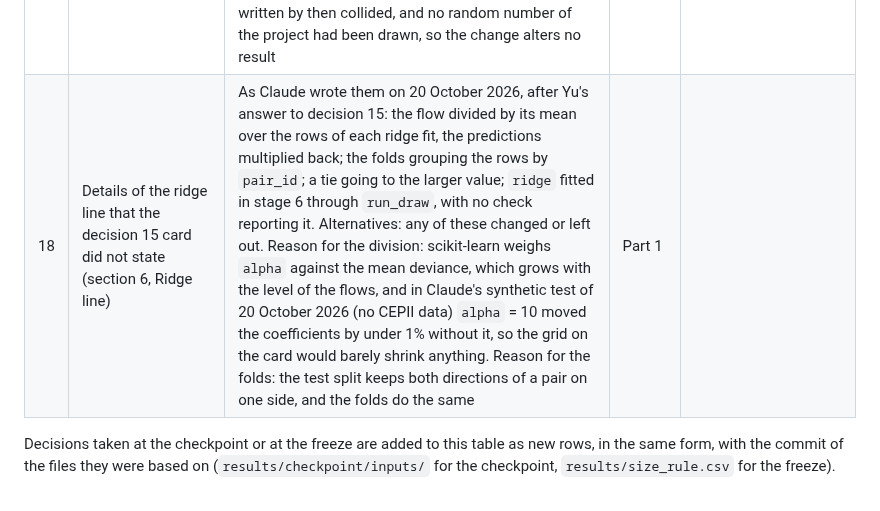
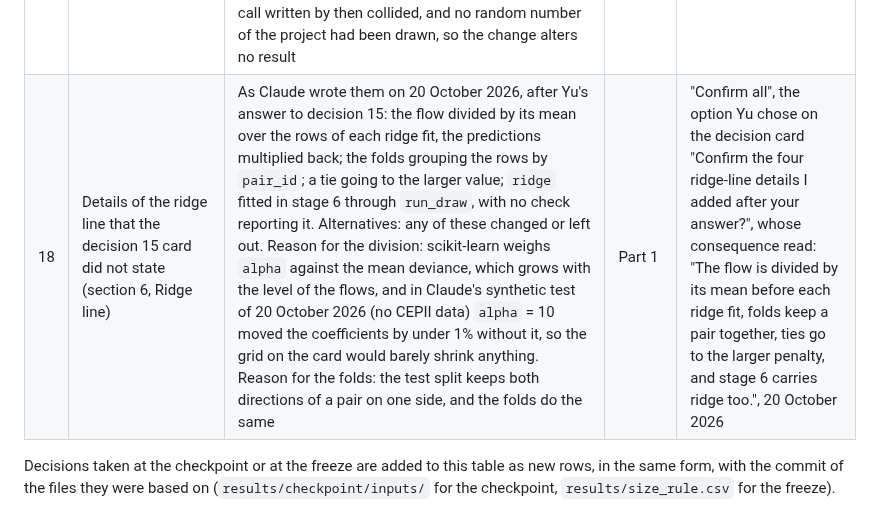
Before and after one commit to yu-lin-02/advanced-data-analysis, a Markdown page: docs/build_plan.md, the part around one of its changes. GitHub-like rendering.

```diff
--- a/docs/build_plan.md
+++ b/docs/build_plan.md
@@ -61,7 +61,7 @@ These are Yu's. The default is what the code uses until Yu says otherwise. Each
 | 15 | A ridge-penalised `ppml` as an extra reference line | Not added. Alternatives: added before part 1; or a rule, fixed before part 1, under which Yu may add it at the checkpoint, before the full run of stage 3 (section 6, Checkpoint, Ridge line). Either way it is `PoissonRegressor` with an L2 penalty on standardised predictors, its strength chosen by 5-fold cross-validation inside each training sample from a grid fixed before part 1, reported beside `mean` and `tree` and outside H1 and H2, and scored in stage 5 too, so that 2019 tests it (`notes/answers-2026-10-18.md`, section 4). Yu may tell the TA, since it adds to what was approved | Part 1 | "At checkpoint", the option Yu chose on the decision card, whose consequence read: "One rule goes into the plan now. After part 1 you may add the ridge line, labelled as added then, and it runs in the full stage 3 and in 2019.", 20 October 2026 |
 | 16 | A rule for thin indicators in `ppml`: drop from each fit any indicator with fewer than k 1s in the training sample | No such rule: only constant columns are dropped (stage 3). Alternative: the rule, with k fixed before part 1, applied to every draw and counted like the constant columns (`notes/answers-2026-10-18.md`, section 3; `notes/colonial-tie-flag.md`, section 5). It is a partial fix: in the preview, steep GDP and distance slopes caused some of the worst draws, and no rule on indicators touches them. Claude does not recommend it. If Yu chooses it, Claude adds it to stage 3 and section 7 before part 1. The checkpoint cannot add it later | Part 1 | "if you don't recommend then no.", 18 October 2026 |
 | 17 | The seed of each random generator, `rng(purpose, *keys)` (section 7) | `numpy.random.default_rng([SEED, code of the purpose, *keys])`, as written on 17 October. Alternatives: the number of keys put into the seed, `[SEED, code of the purpose, number of keys, *keys]`, recommended by Claude; or a fixed number of keys for each purpose. Reason: numpy pads a seed shorter than four numbers with zeros, so under the 17 October formula `rng("split", 2017)` and `rng("split", 2017, 0)` give the same numbers. The review of Phase A found it on 18 October 2026, and Claude checked it with the pinned numpy. No call written by then collided, and no random number of the project had been drawn, so the change alters no result | Part 1 | "Add it", the option Yu chose on the decision card "Add the number of keys to the seed of rng before part 1?", 20 October 2026 |
-| 18 | Details of the ridge line that the decision 15 card did not state (section 6, Ridge line) | As Claude wrote them on 20 October 2026, after Yu's answer to decision 15: the flow divided by its mean over the rows of each ridge fit, the predictions multiplied back; the folds grouping the rows by `pair_id`; a tie going to the larger value; `ridge` fitted in stage 6 through `run_draw`, with no check reporting it. Alternatives: any of these changed or left out. Reason for the division: scikit-learn weighs `alpha` against the mean deviance, which grows with the level of the flows, and in Claude's synthetic test of 20 October 2026 (no CEPII data) `alpha` = 10 moved the coefficients by under 1% without it, so the grid on the card would barely shrink anything. Reason for the folds: the test split keeps both directions of a pair on one side, and the folds do the same | Part 1 | |
+| 18 | Details of the ridge line that the decision 15 card did not state (section 6, Ridge line) | As Claude wrote them on 20 October 2026, after Yu's answer to decision 15: the flow divided by its mean over the rows of each ridge fit, the predictions multiplied back; the folds grouping the rows by `pair_id`; a tie going to the larger value; `ridge` fitted in stage 6 through `run_draw`, with no check reporting it. Alternatives: any of these changed or left out. Reason for the division: scikit-learn weighs `alpha` against the mean deviance, which grows with the level of the flows, and in Claude's synthetic test of 20 October 2026 (no CEPII data) `alpha` = 10 moved the coefficients by under 1% without it, so the grid on the card would barely shrink anything. Reason for the folds: the test split keeps both directions of a pair on one side, and the folds do the same | Part 1 | "Confirm all", the option Yu chose on the decision card "Confirm the four ridge-line details I added after your answer?", whose consequence read: "The flow is divided by its mean before each ridge fit, folds keep a pair together, ties go to the larger penalty, and stage 6 carries ridge too.", 20 October 2026 |
 
 Decisions taken at the checkpoint or at the freeze are added to this table as new rows, in the same form, with the commit of the files they were based on (`results/checkpoint/inputs/` for the checkpoint, `results/size_rule.csv` for the freeze).
 
```
Also changed, not shown: other parts of docs/build_plan.md (+2 -2 lines), docs/tools_log.md (+1 -1 lines).
